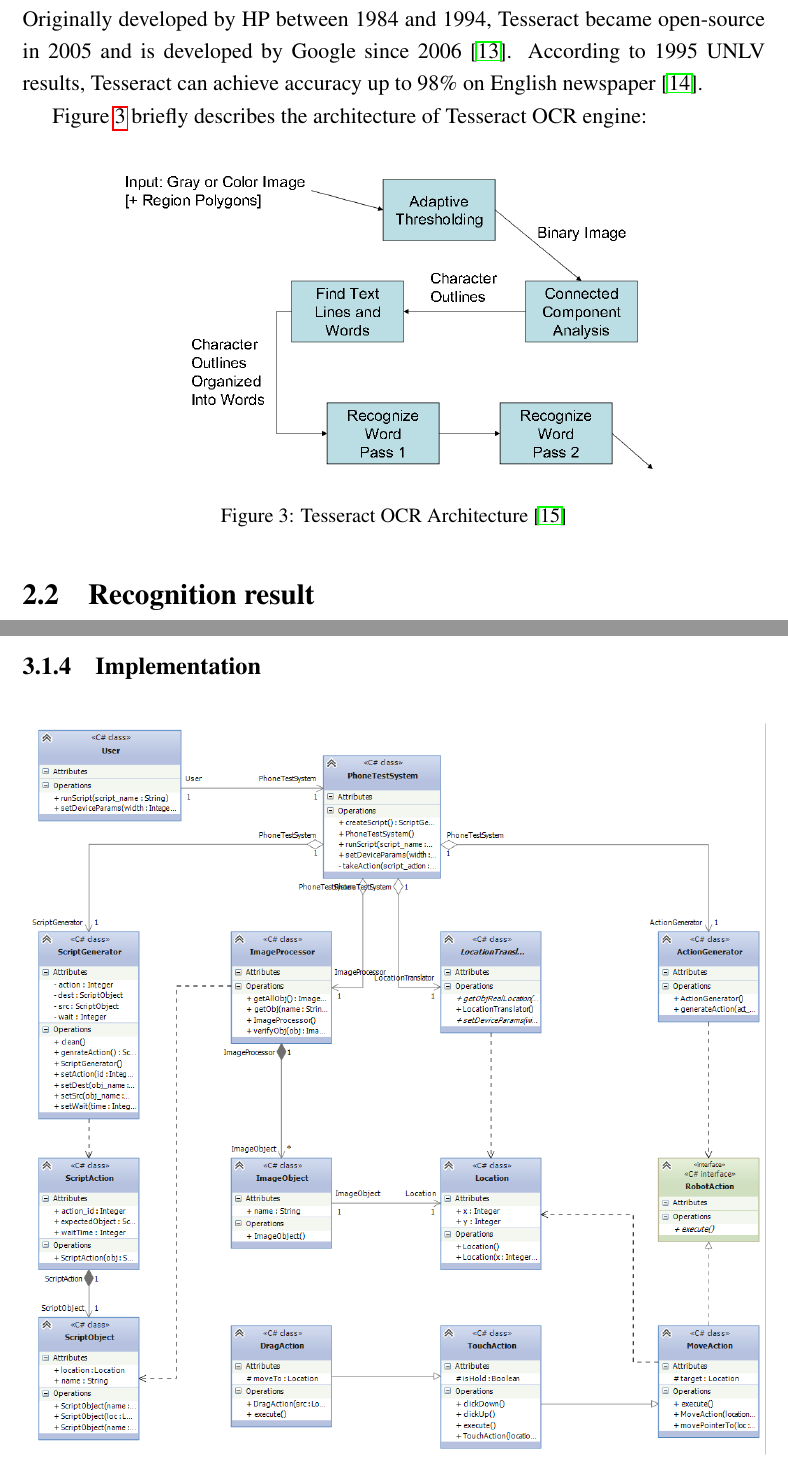
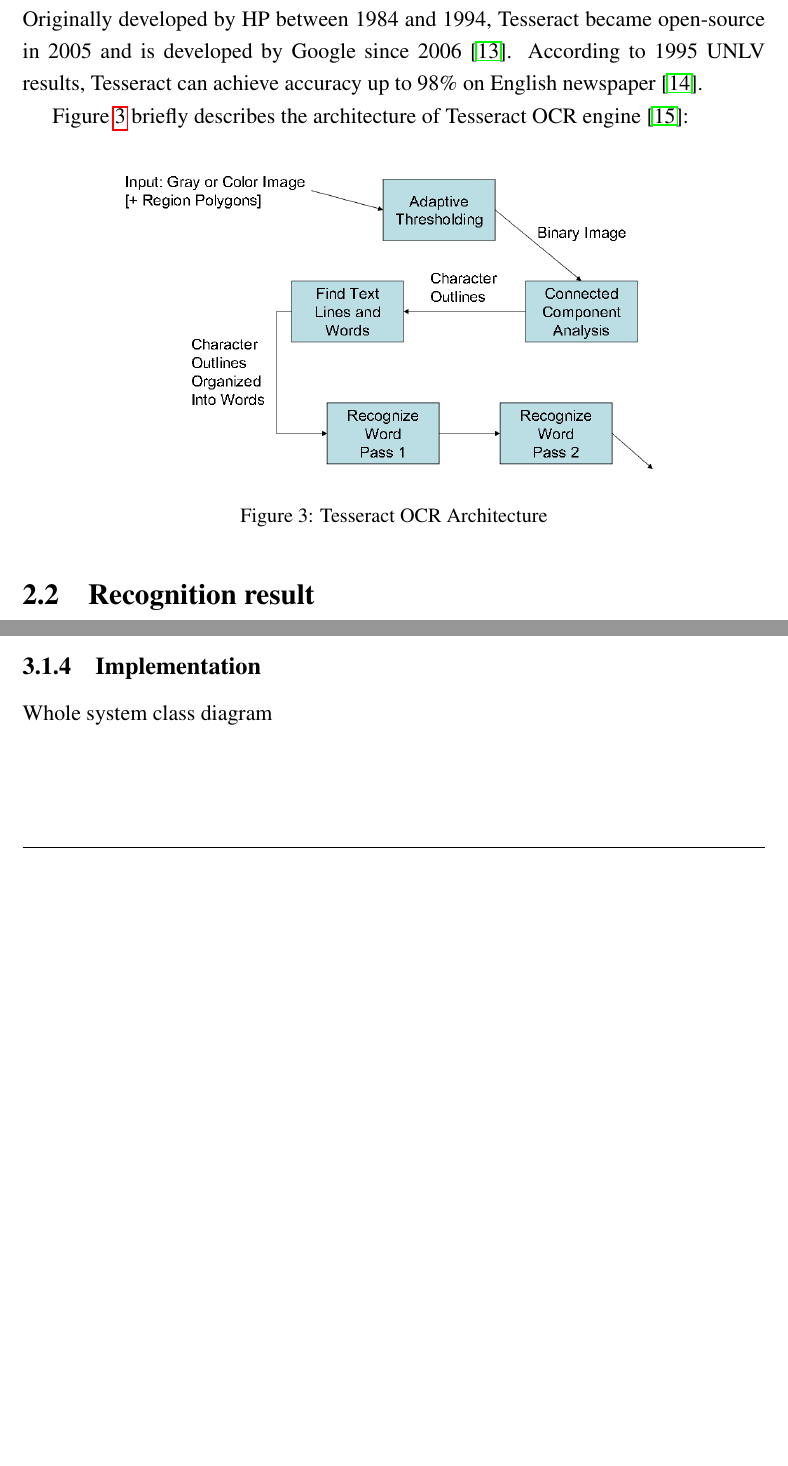
Before and after one commit to haoict/thesis-report, a LaTeX thesis (thesis.tex, which reads Chapters/chapter2.tex, Chapters/chapter3.tex): two parts of pages 16 and 20 of 30 before the commit and two parts of pages 16 and 19 of 30 after it, joined at a grey line, cut so that both start at the same text, the shorter picture padded with empty space. Compiled offline with pdfLaTeX.

Commit message:
small fix cite

```diff
--- a/Chapters/chapter2.tex
+++ b/Chapters/chapter2.tex
@@ -118,12 +118,12 @@
 
 Tesseract is an open-source OCR engine having comparative recognition accuracy. Originally developed by HP between 1984 and 1994, Tesseract became open-source in 2005 and is developed by Google since 2006 \cite{ocr_overview}. According to 1995 UNLV results, Tesseract can achieve accuracy up to 98\% on English newspaper \cite{Rice_thefourth}.
 
-Figure \ref{fig:tesseract_arch} briefly describes the architecture of Tesseract OCR engine:
+Figure \ref{fig:tesseract_arch} briefly describes the architecture of Tesseract OCR engine \cite{tesseract_oscon}:
 
 	\begin{figure}[H]
 		\centering
 		\includegraphics[scale=0.5]{Chapters/Fig/tesseract_arch.png}
-		\caption{Tesseract OCR Architecture \cite{tesseract_oscon}}
+		\caption{Tesseract OCR Architecture}
 		\label{fig:tesseract_arch}
 	\end{figure}
 
--- a/Chapters/chapter3.tex
+++ b/Chapters/chapter3.tex
@@ -41,6 +41,7 @@
 	\end{figure}
 
 \subsection{Implementation}
+Whole system class diagram
     \begin{figure}[H]
 		\centering
 		\includegraphics[scale=0.55]{Chapters/Fig/class_diagram.png}
```
Also changed, not shown: references.bib (+1 -0 lines).
